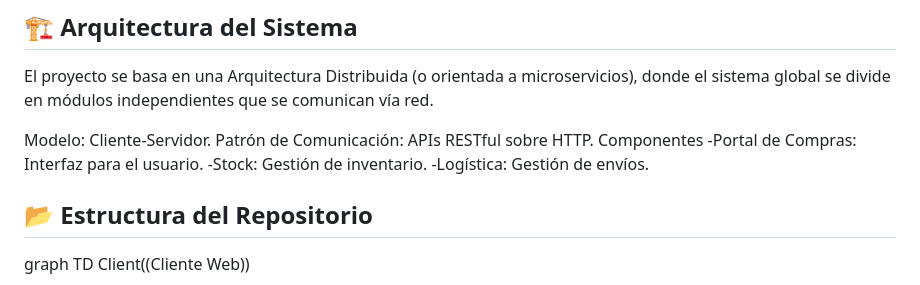
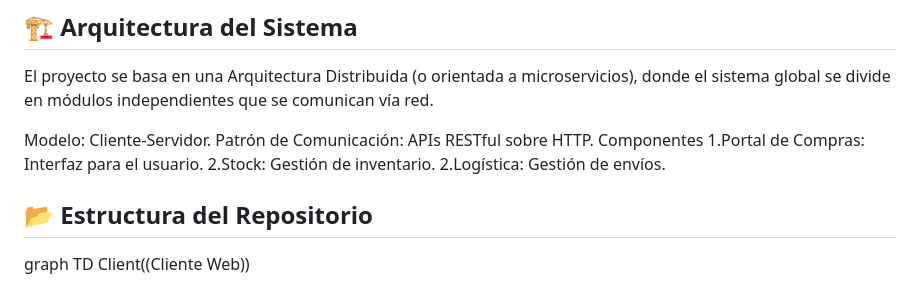
Before and after one commit to FRRe-DS/2025-07-TPI, a Markdown page: README.md, the part around the change. Drawn GitHub-style.

Commit message:
Change component list format in README
Updated the list format for components in the README.

```diff
--- a/README.md
+++ b/README.md
@@ -45,9 +45,9 @@ El proyecto se basa en una Arquitectura Distribuida (o orientada a microservicio
 Modelo: Cliente-Servidor.
 Patrón de Comunicación: APIs RESTful sobre HTTP.
 Componentes
-    -Portal de Compras: Interfaz para el usuario.
-    -Stock: Gestión de inventario.
-    -Logística: Gestión de envíos.
+    1.Portal de Compras: Interfaz para el usuario.
+    2.Stock: Gestión de inventario.
+    2.Logística: Gestión de envíos.
 
 ## 📂 Estructura del Repositorio
 
```
